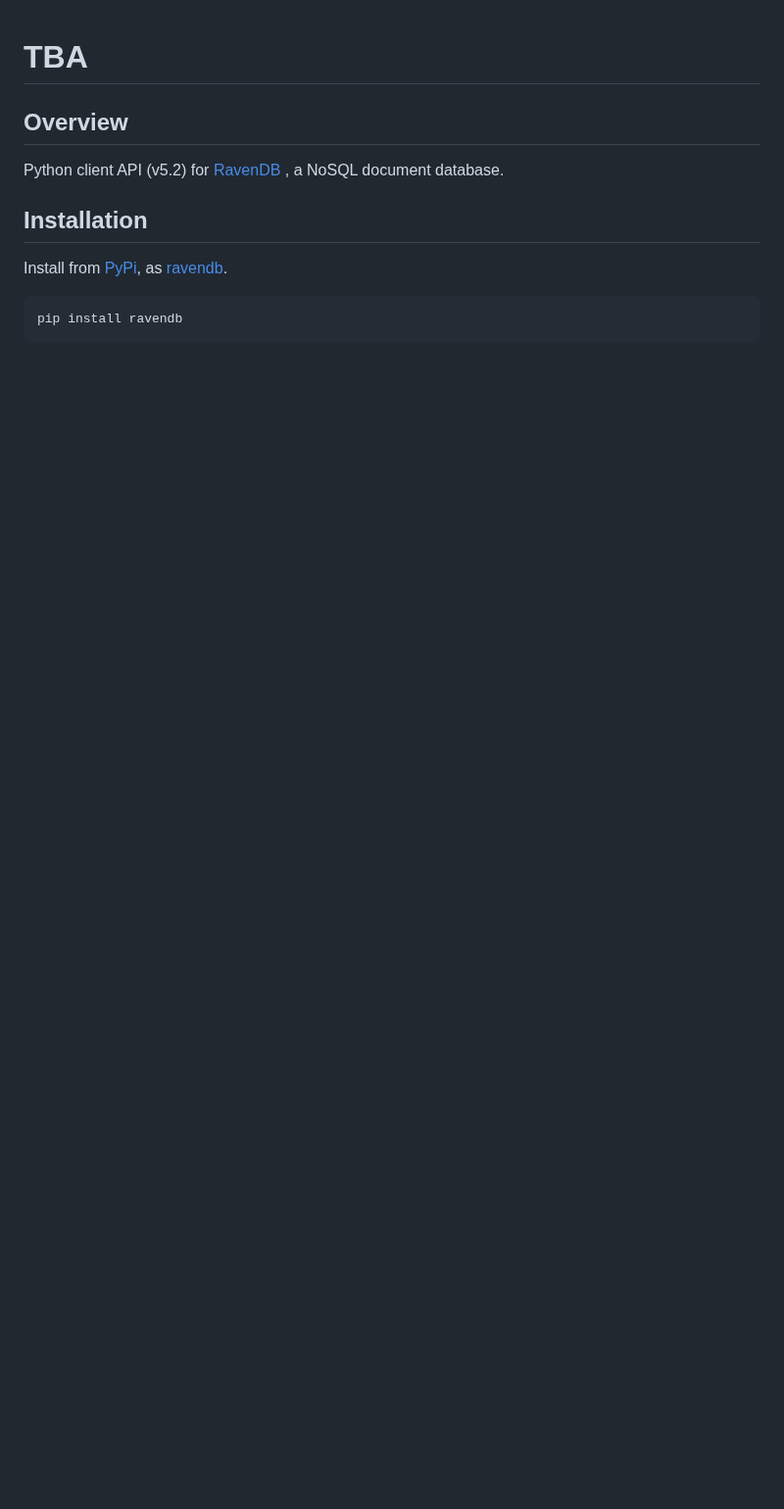
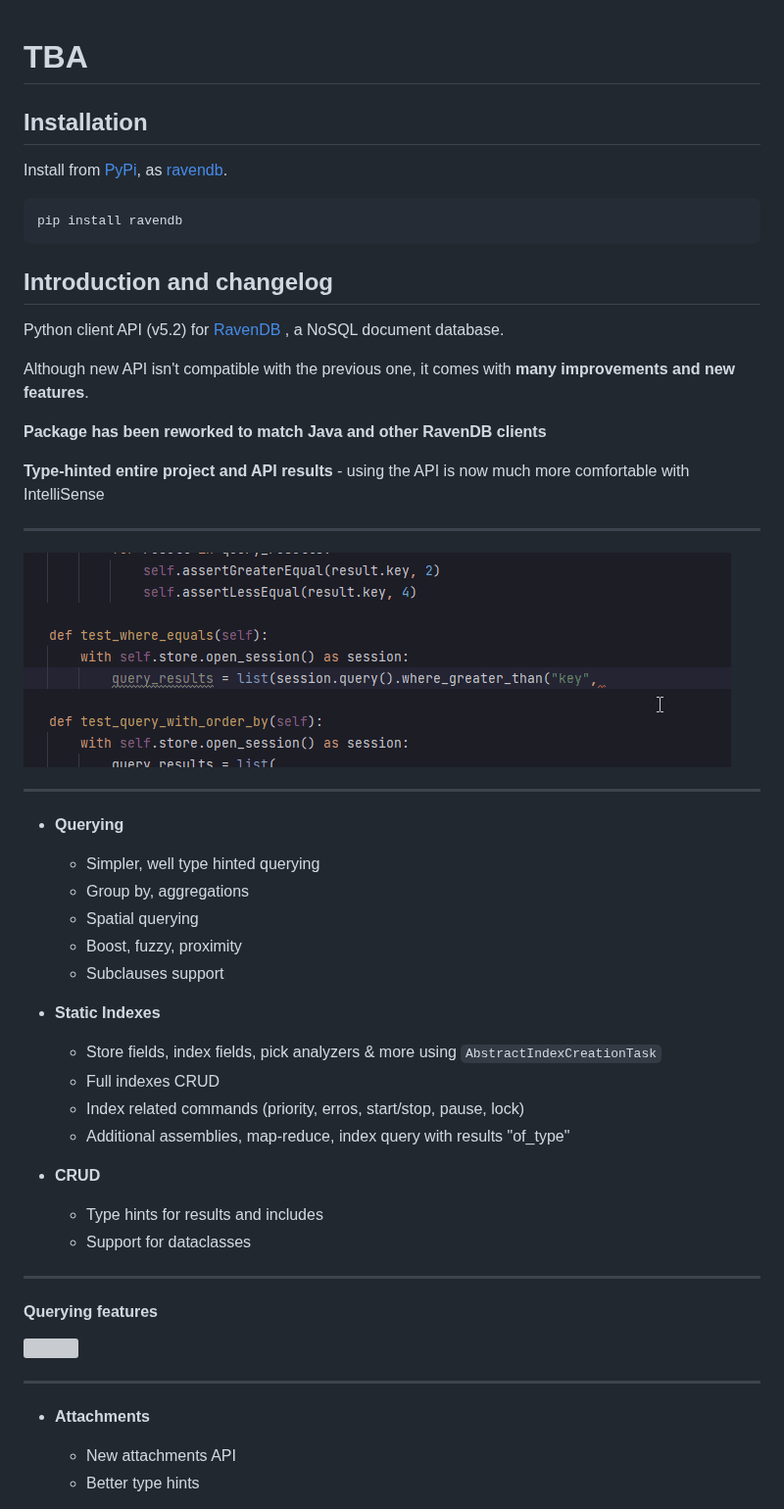
Before and after one commit to ravendb/ravendb-python-client, a Markdown page: README.md, the part around one of its changes. Shown at 98% size. Drawn GitHub-style; pictures changed too: .github/readme_content/typehints.gif (added); blank space fills up the shorter version; grey boxes are pictures that could not be loaded.

Commit message:
RDBC-556 Readme

`````diff
--- a/README.md
+++ b/README.md
@@ -1,11 +1,55 @@
 
 # TBA
-
-## Overview
-Python client API (v5.2) for [RavenDB](https://ravendb.net/) , a NoSQL document database.
 
 ## Installation
 Install from [PyPi](https://pypi.python.org/pypi), as [ravendb](https://pypi.python.org/pypi/ravendb).
 ```bash
 pip install ravendb
 ````
+## Introduction and changelog
+Python client API (v5.2) for [RavenDB](https://ravendb.net/) , a NoSQL document database.
+
+
+Although new API isn't compatible with the previous one, it comes with **many improvements and new features**.
+
+**Package has been reworked to match Java and other RavenDB clients**
+
+**Type-hinted entire project and API results** - using the API is now much more comfortable with IntelliSense
+
+
+---
+
+![](https://github.com/ravendb/ravendb-python-client/blob/v5.2beta1/.github/readme_content/typehints.gif)
+
+---
+
+- **Querying**
+  - Simpler, well type hinted querying
+  - Group by, aggregations
+  - Spatial querying
+  - Boost, fuzzy, proximity
+  - Subclauses support
+
+- **Static Indexes**
+  - Store fields, index fields, pick analyzers & more using `AbstractIndexCreationTask`
+  - Full indexes CRUD
+  - Index related commands (priority, erros, start/stop, pause, lock)
+  - Additional assemblies, map-reduce, index query with results "of_type"
+
+
+- **CRUD**
+  - Type hints for results and includes
+  - Support for dataclasses
+
+----
+
+#### Querying features
+![](https://github.com/ravendb/ravendb-python-client/blob/v5.2beta1/.github/readme_content/document_query.gif)
+
+----
+
+- **Attachments**
+  - New attachments API
+  - Better type hints
+
+
`````
Also changed, not shown: other parts of README.md (+22 -0 lines), 1 other file.
